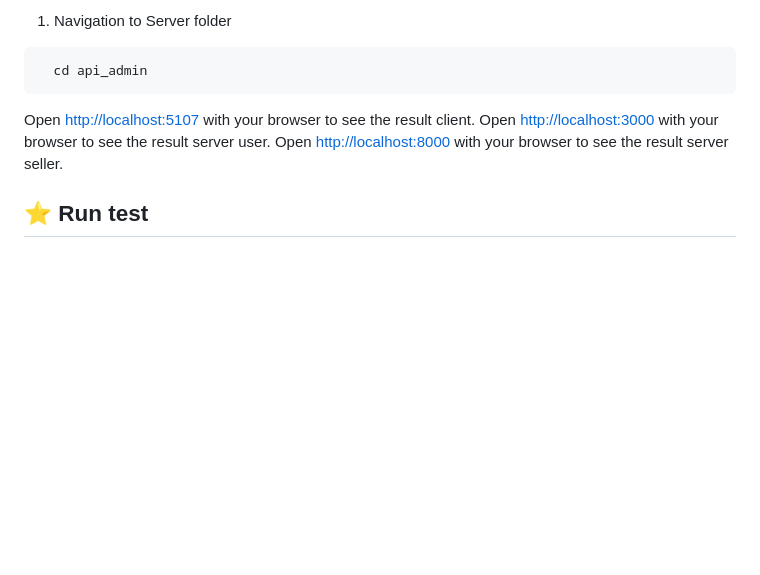
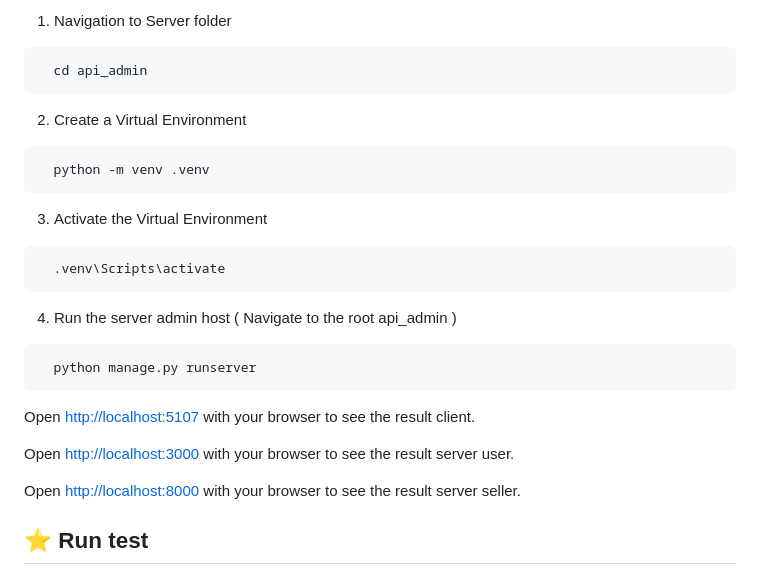
Before and after one commit to jihto/Square-Etail, a Markdown page: README.md, the part around the change. Drawn GitHub-style; blank space fills up the shorter version.

````diff
--- a/README.md
+++ b/README.md
@@ -83,10 +83,23 @@ The final, run the development server seller:
 ```bash
   cd api_admin
 ```
-
+2. Create a Virtual Environment
+```bash
+  python -m venv .venv
+```
+3. Activate the Virtual Environment
+```bash
+  .venv\Scripts\activate
+```
+4. Run the server admin host  ( Navigate to the root api_admin )
+```bash
+  python manage.py runserver
+```
 
 Open [http://localhost:5107](http://localhost:5107) with your browser to see the result client.
+
 Open [http://localhost:3000](http://localhost:3000) with your browser to see the result server user.
+
 Open [http://localhost:8000](http://localhost:8000) with your browser to see the result server seller.
 
 ## ⭐️ Run test
````
